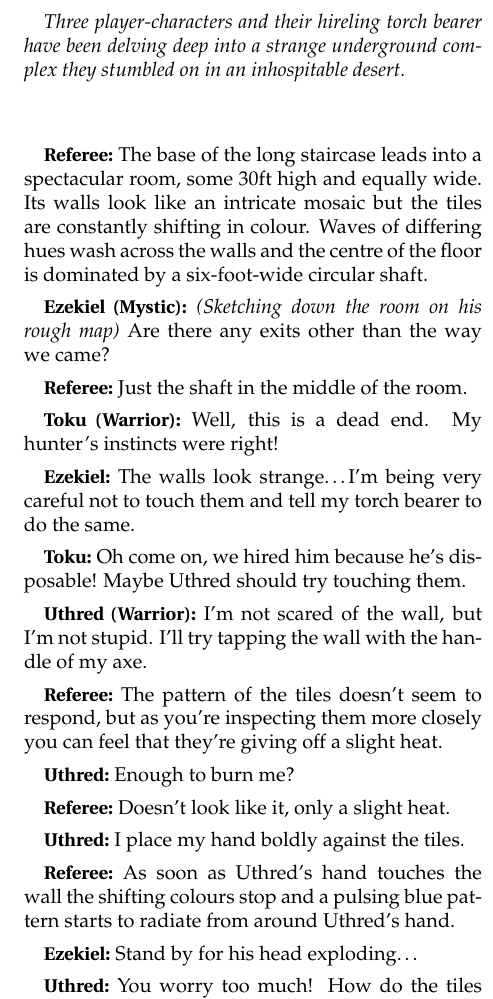
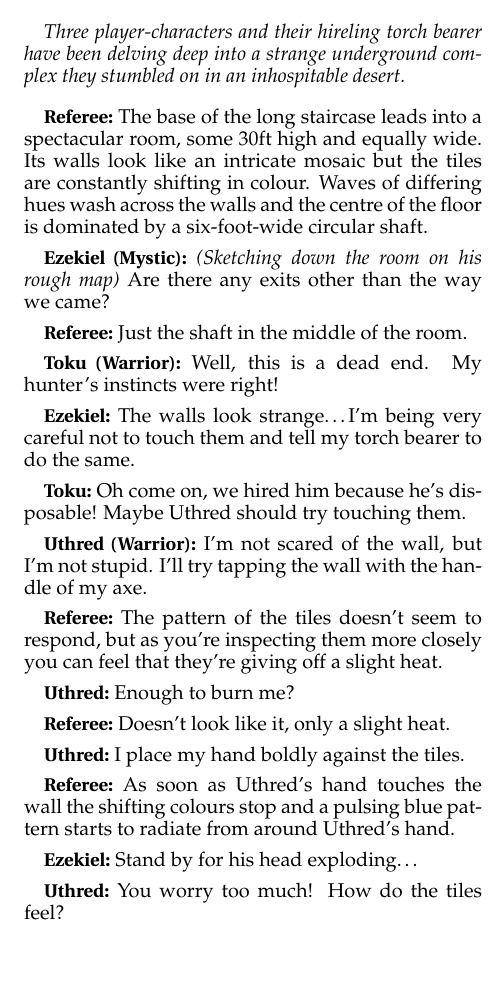
Before and after one commit to Vladar4/itdr, a LaTeX thesis (itdr.tex, which reads itdr.sty, part9.tex): part of one column of page 25 of 53 before the commit and part of one column of page 24 of 51 after it, cut so that both start at the same text, the shorter picture padded with empty space. Compiled offline with pdfLaTeX.

Commit message:
part9: fit into two-page spread

```diff
--- a/itdr.sty
+++ b/itdr.sty
@@ -7,6 +7,7 @@
 \RequirePackage{mdframed}
 \RequirePackage{multirow}
 \RequirePackage[super]{nth}
+\RequirePackage{setspace}
 \RequirePackage{xfrac} % for the \sfrac fractions
 \RequirePackage{xifthen}
 
--- a/part9.tex
+++ b/part9.tex
@@ -3,10 +3,12 @@
 \begin{document}
 
 \chapter{Example of Play}
+%{\small
+{\setstretch{0.92}
 
 {\em Three player-characters and their hireling torch bearer have been delving deep into a strange underground complex they stumbled on in an inhospitable desert.}
 
-~\\
+\vspace{0.5em}
 
 \subparagraph{Referee:} The base of the long staircase leads into a spectacular room, some 30ft high and equally wide. Its walls look like an intricate mosaic but the tiles are constantly shifting in colour. Waves of differing hues wash across the walls and the centre of the floor is dominated by a six-foot-wide circular shaft.
 
```
Also changed, not shown: part8.tex (+1 -1 lines), part9.tex (4 more changed lines).
